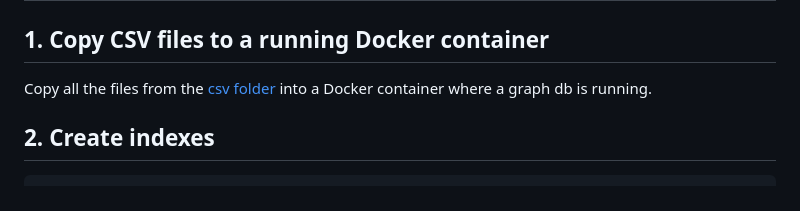
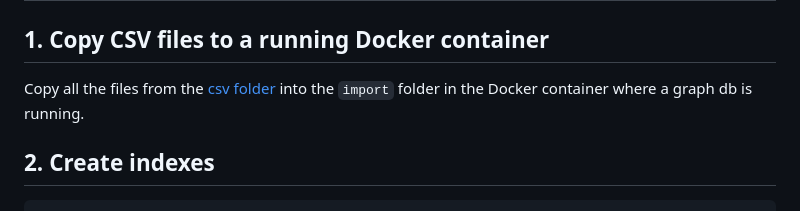
Before and after one commit to memgraph/best-practices, a Markdown page: datasets/logistics_dataset/README.md, the part around the change. Rendered like a GitHub page.

```diff
--- a/datasets/logistics_dataset/README.md
+++ b/datasets/logistics_dataset/README.md
@@ -2,7 +2,7 @@
 
 ## 1. Copy CSV files to a running Docker container
 
-Copy all the files from the [csv folder](https://github.com/memgraph/best-practices/tree/main/datasets/logistics_dataset/100K/csv) into a Docker container where a graph db is running.
+Copy all the files from the [csv folder](https://github.com/memgraph/best-practices/tree/main/datasets/logistics_dataset/100K/csv) into the `import` folder in the Docker container where a graph db is running.
 
 ## 2. Create indexes
 
```
